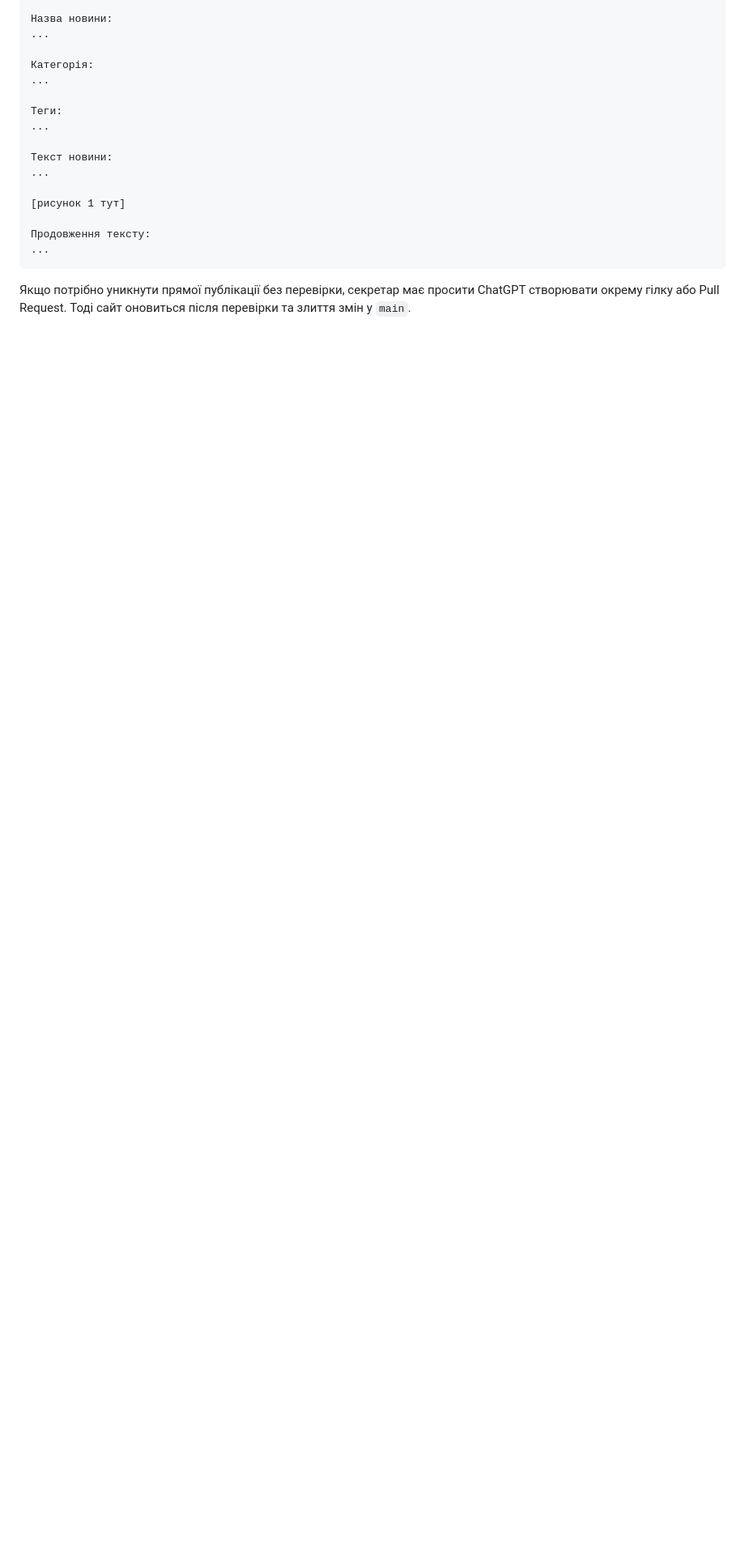
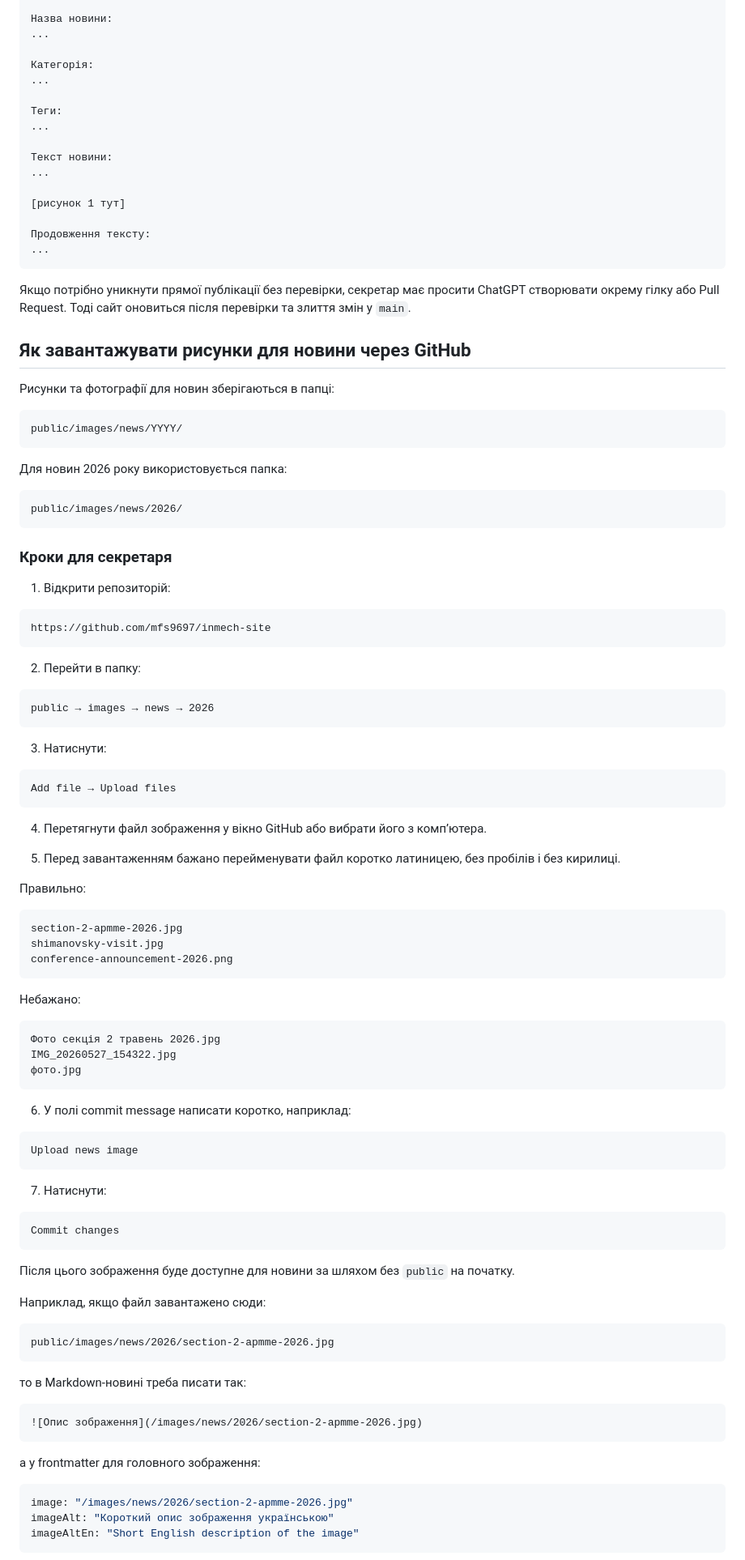
Before and after one commit to mfs9697/inmech-site, a Markdown page: README.md, the part around one of its changes. Shown at 81% size. Drawn GitHub-style; blank space fills up the shorter version.

Commit message:
Document image upload procedure for news

````diff
--- a/README.md
+++ b/README.md
@@ -269,3 +268,92 @@ INMECH_SSH_PRIVATE_KEY = приватний SSH-ключ для деплою
 ```
 
 Якщо потрібно уникнути прямої публікації без перевірки, секретар має просити ChatGPT створювати окрему гілку або Pull Request. Тоді сайт оновиться після перевірки та злиття змін у `main`.
+
+## Як завантажувати рисунки для новини через GitHub
+
+Рисунки та фотографії для новин зберігаються в папці:
+
+```text
+public/images/news/YYYY/
+```
+
+Для новин 2026 року використовується папка:
+
+```text
+public/images/news/2026/
+```
+
+### Кроки для секретаря
+
+1. Відкрити репозиторій:
+
+```text
+https://github.com/mfs9697/inmech-site
+```
+
+2. Перейти в папку:
+
+```text
+public → images → news → 2026
+```
+
+3. Натиснути:
+
+```text
+Add file → Upload files
+```
+
+4. Перетягнути файл зображення у вікно GitHub або вибрати його з комп’ютера.
+
+5. Перед завантаженням бажано перейменувати файл коротко латиницею, без пробілів і без кирилиці.
+
+Правильно:
+
+```text
+section-2-apmme-2026.jpg
+shimanovsky-visit.jpg
+conference-announcement-2026.png
+```
+
+Небажано:
+
+```text
+Фото секція 2 травень 2026.jpg
+IMG_20260527_154322.jpg
+фото.jpg
+```
+
+6. У полі commit message написати коротко, наприклад:
+
+```text
+Upload news image
+```
+
+7. Натиснути:
+
+```text
+Commit changes
+```
+
+Після цього зображення буде доступне для новини за шляхом без `public` на початку.
+
+Наприклад, якщо файл завантажено сюди:
+
+```text
+public/images/news/2026/section-2-apmme-2026.jpg
+```
+
+то в Markdown-новині треба писати так:
+
+```markdown
+![Опис зображення](/images/news/2026/section-2-apmme-2026.jpg)
+```
+
+а у frontmatter для головного зображення:
+
+```yaml
+image: "/images/news/2026/section-2-apmme-2026.jpg"
+imageAlt: "Короткий опис зображення українською"
+imageAltEn: "Short English description of the image"
+```
+
````
Also changed, not shown: other parts of README.md (+54 -7 lines).
